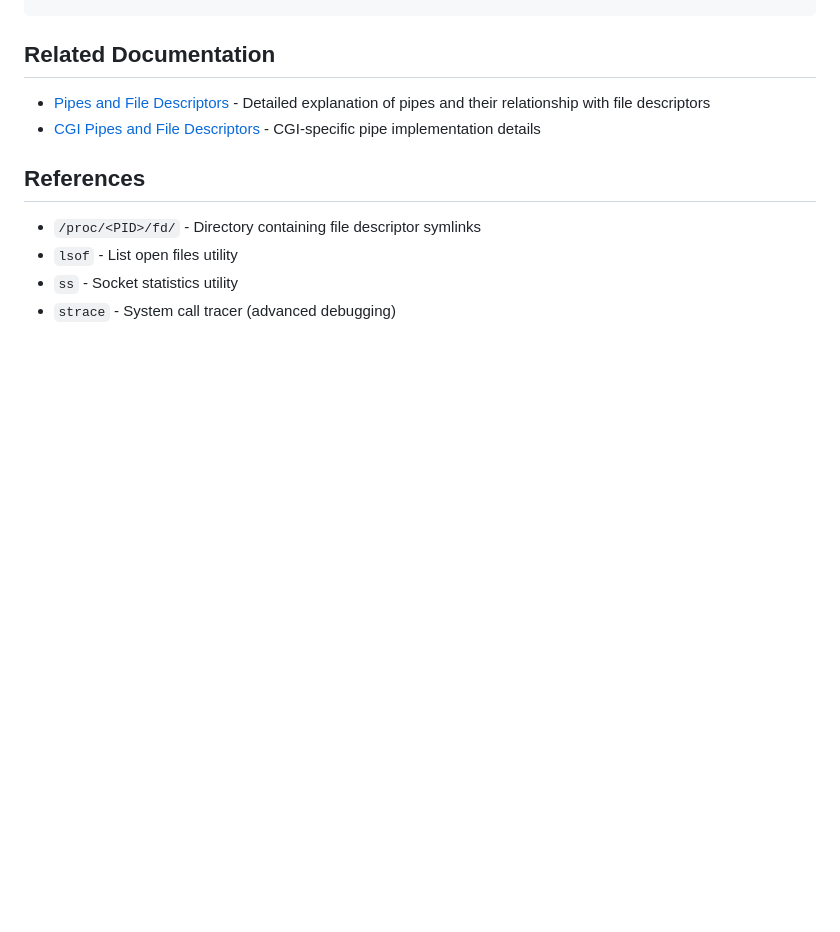
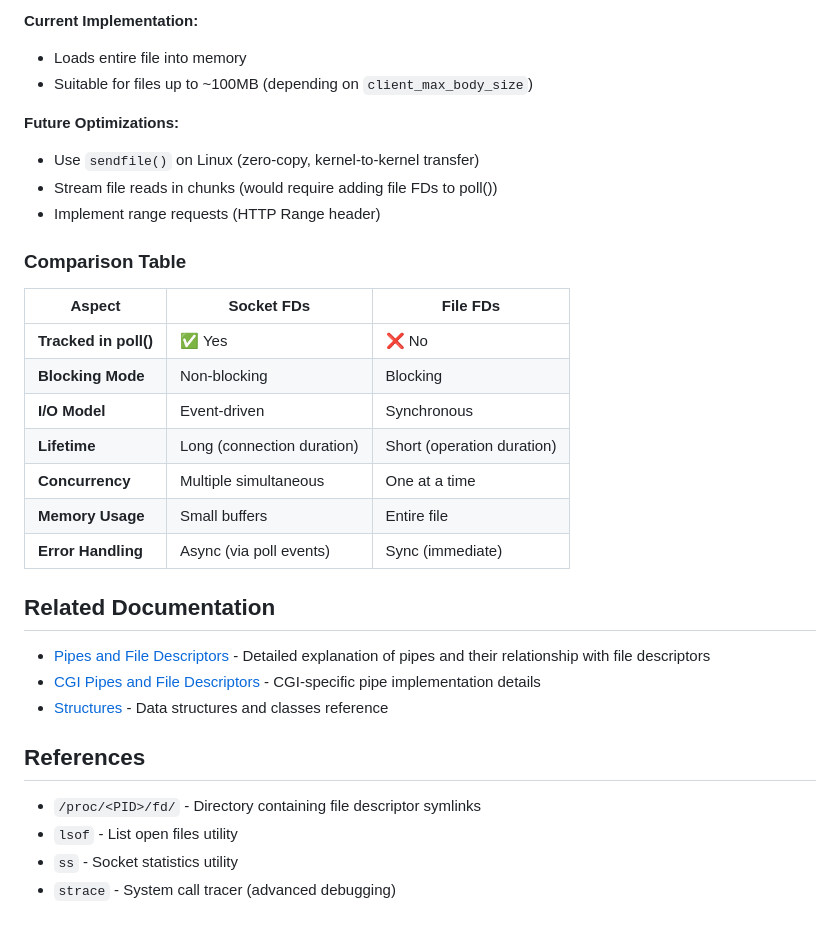
Before and after one commit to sergiishevchenko/42webserv-solo, a Markdown page: docs/FILE_DESCRIPTORS.md, the part around one of its changes. Drawn GitHub-style; blank space fills up the shorter version.

Commit message:
add documentation on file I/O architecture and descriptor management

```diff
--- a/docs/FILE_DESCRIPTORS.md
+++ b/docs/FILE_DESCRIPTORS.md
@@ -155,7 +298,29 @@ void Server::printFileDescriptors() {
+**Current Implementation:**
+- Loads entire file into memory
+- Suitable for files up to ~100MB (depending on `client_max_body_size`)
+
+**Future Optimizations:**
+- Use `sendfile()` on Linux (zero-copy, kernel-to-kernel transfer)
+- Stream file reads in chunks (would require adding file FDs to poll())
+- Implement range requests (HTTP Range header)
+
+### Comparison Table
+
+| Aspect | Socket FDs | File FDs |
+|--------|-----------|----------|
+| **Tracked in poll()** | ✅ Yes | ❌ No |
+| **Blocking Mode** | Non-blocking | Blocking |
+| **I/O Model** | Event-driven | Synchronous |
+| **Lifetime** | Long (connection duration) | Short (operation duration) |
+| **Concurrency** | Multiple simultaneous | One at a time |
+| **Memory Usage** | Small buffers | Entire file |
+| **Error Handling** | Async (via poll events) | Sync (immediate) |
+
 ## Related Documentation
 
 - [Pipes and File Descriptors](PIPES_AND_FDS.md) - Detailed explanation of pipes and their relationship with file descriptors
 - [CGI Pipes and File Descriptors](CGI_PIPES.md) - CGI-specific pipe implementation details
+- [Structures](STRUCTURES.md) - Data structures and classes reference
 
 ## References
 
```
Also changed, not shown: other parts of docs/FILE_DESCRIPTORS.md (+143 -0 lines).
